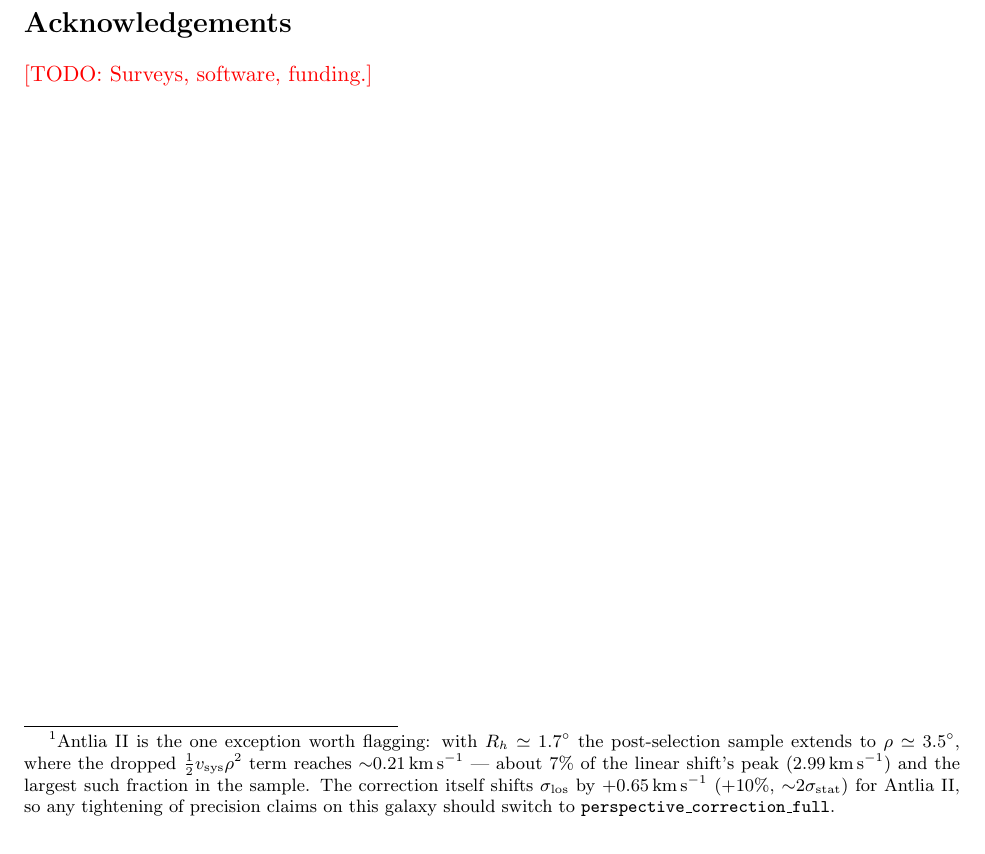
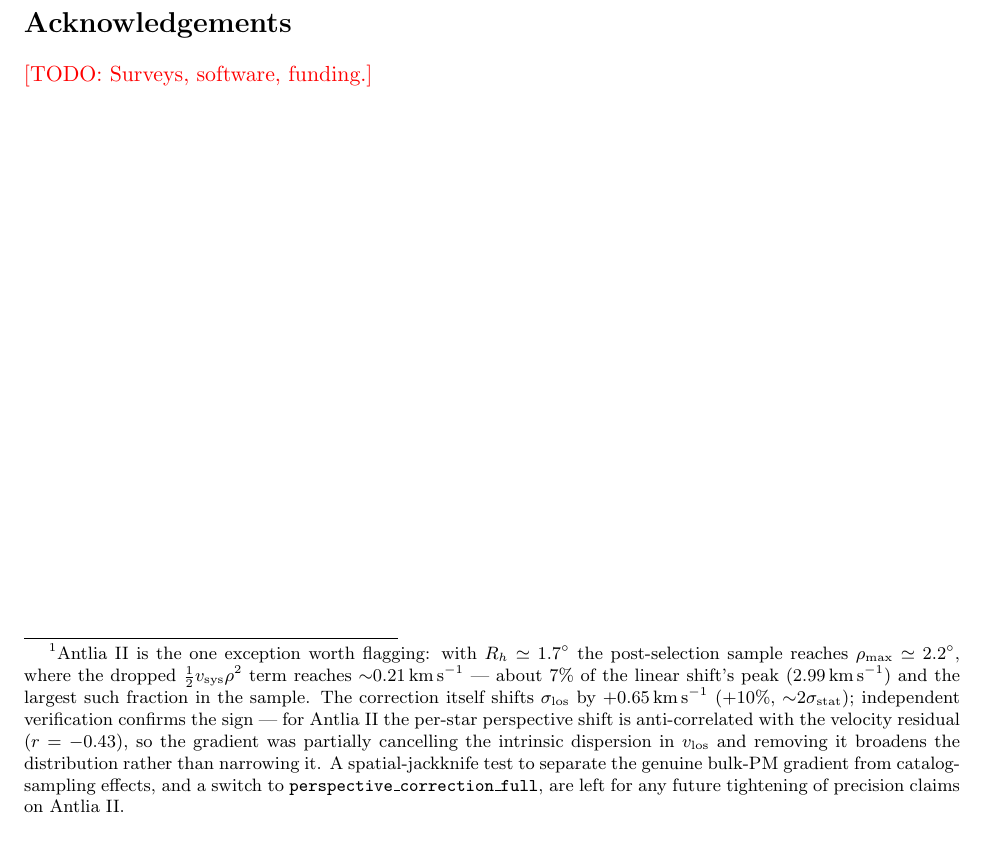
Before and after one commit to kailashraman/DwarfJeansAnalysis, a LaTeX paper (docs/writeup/pipeline.tex): part of page 20 of 20, cut so that both start at the same text. Compiled offline with pdfLaTeX.

Commit message:
writeup: correct Antlia II footnote — ρ_max=2.2°, add sign explanation
Independent verification caught two issues with the Antlia II footnote:

1. ρ_max for the post-selection sample is 2.2°, not 3.5°. I confused
   the R/R_h selection cut with the achieved angular extent. The
   quadratic-term magnitude (0.21 km/s) reconciles exactly with the
   corrected ρ_max via ½·V_sys·ρ²_max; my prior pencil estimate at 3.5°
   was the source of the "factor of 2.5" mismatch.

2. The σ_los shift goes *up* (+0.65 km/s) when the correction is
   applied. corr(dv_persp, V_obs − ⟨V⟩) = −0.43, i.e. the perspective
   gradient was partially cancelling intrinsic dispersion in v_los;
   removing it broadens the residual distribution. K&S sign is correct.
   A spatial jackknife would tell us how much of the +0.65 km/s
   reflects a clean bulk-PM gradient vs catalog-sampling correlation.

Co-Authored-By: Claude Opus 4.7 (1M context) <noreply@anthropic.com>

```diff
--- a/docs/writeup/pipeline.tex
+++ b/docs/writeup/pipeline.tex
@@ -1404,14 +1404,21 @@ $0.05$\,km\,s$^{-1}$ at $\rho<0.5^\circ$ for $v_\mathrm{sys}\lesssim
 300$\,km\,s$^{-1}$, justifying the small-angle approximation; the helper
 \code{perspective\_correction\_full} retains the full K\&S expression as
 a cross-check.\footnote{Antlia~II is the one exception worth flagging:
-with $R_h \simeq 1.7^\circ$ the post-selection sample extends to
-$\rho \simeq 3.5^\circ$, where the dropped $\tfrac{1}{2}v_\mathrm{sys}\rho^2$
-term reaches ${\sim}0.21$\,km\,s$^{-1}$ — about $7\%$ of the linear
-shift's peak ($2.99$\,km\,s$^{-1}$) and the largest such fraction in
-the sample.  The correction itself shifts $\sigma_\mathrm{los}$ by
-$+0.65$\,km\,s$^{-1}$ ($+10\%$, ${\sim}2\sigma_\mathrm{stat}$) for
-Antlia~II, so any tightening of precision claims on this galaxy should
-switch to \code{perspective\_correction\_full}.}  Ingest now exposes $\mu_{\alpha\ast}$, $\mu_\delta$ and
+with $R_h \simeq 1.7^\circ$ the post-selection sample reaches
+$\rho_\mathrm{max} \simeq 2.2^\circ$, where the dropped
+$\tfrac{1}{2}v_\mathrm{sys}\rho^2$ term reaches ${\sim}0.21$\,km\,s$^{-1}$
+— about $7\%$ of the linear shift's peak ($2.99$\,km\,s$^{-1}$) and the
+largest such fraction in the sample.  The correction itself shifts
+$\sigma_\mathrm{los}$ by $+0.65$\,km\,s$^{-1}$ ($+10\%$,
+${\sim}2\sigma_\mathrm{stat}$); independent verification confirms the
+sign — for Antlia~II the per-star perspective shift is anti-correlated
+with the velocity residual ($r = -0.43$), so the gradient was
+partially cancelling the intrinsic dispersion in $v_\mathrm{los}$ and
+removing it broadens the distribution rather than narrowing it.  A
+spatial-jackknife test to separate the genuine bulk-PM gradient from
+catalog-sampling effects, and a switch to
+\code{perspective\_correction\_full}, are left for any future tightening
+of precision claims on Antlia~II.}  Ingest now exposes $\mu_{\alpha\ast}$, $\mu_\delta$ and
 their asymmetric errors as registry columns (\code{pmra\_mas\_yr},
 \code{pmdec\_mas\_yr}, \code{pmra\_em\_mas\_yr}, \dots) and propagates
 them to the per-galaxy \code{\_meta}; the compute module is
```
Also changed, not shown: docs/writeup/pipeline.pdf.
